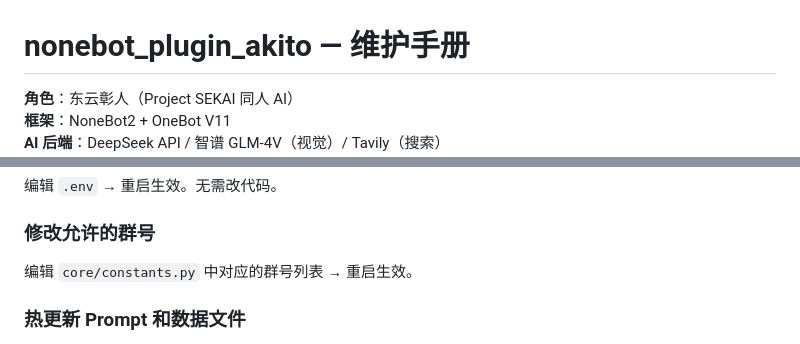
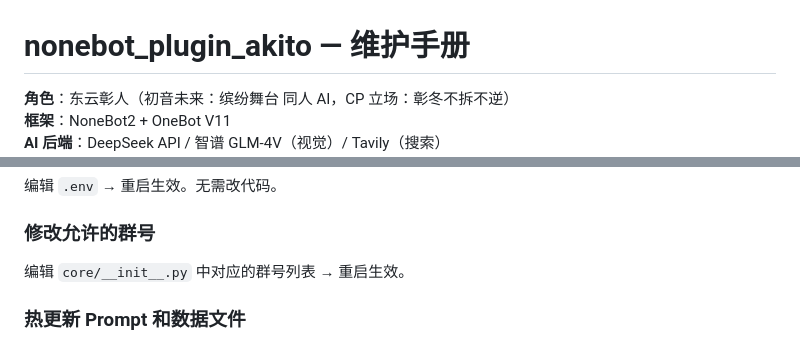
Before and after one commit to spade703-boop/AkitoBot, a Markdown page: PLUGIN_MAINTENANCE.md, 2 parts joined by grey strips. Rendered like a GitHub page.

```diff
--- a/PLUGIN_MAINTENANCE.md
+++ b/PLUGIN_MAINTENANCE.md
@@ -1,5 +1,5 @@
 # nonebot_plugin_akito — 维护手册
 
-**角色**：东云彰人（Project SEKAI 同人 AI）
+**角色**：东云彰人（初音未来：缤纷舞台 同人 AI，CP 立场：彰冬不拆不逆）
 **框架**：NoneBot2 + OneBot V11
 **AI 后端**：DeepSeek API / 智谱 GLM-4V（视觉）/ Tavily（搜索）
@@ -452,7 +451,7 @@ WL2 模式影响：impression.py（印象/AutoChat）、reactions.py（冬弥雷
 编辑 `.env` → 重启生效。无需改代码。
 
 ### 修改允许的群号
-编辑 `core/constants.py` 中对应的群号列表 → 重启生效。
+编辑 `core/__init__.py` 中对应的群号列表 → 重启生效。
 
 ### 热更新 Prompt 和数据文件
 修改 `data/` 下的 JSON 文件后，在群内发送 `重载配置 assets`（更新 JSON 数据）或 `重载配置 persona`（更新人设文本），无需重启。
```
Also changed, not shown: other parts of PLUGIN_MAINTENANCE.md (+14 -15 lines), README.md (+1 -1 lines).
